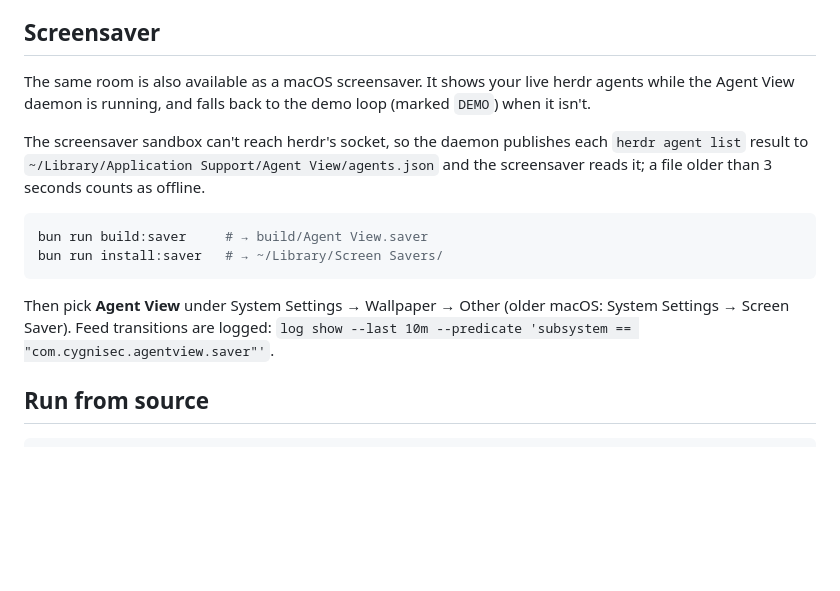
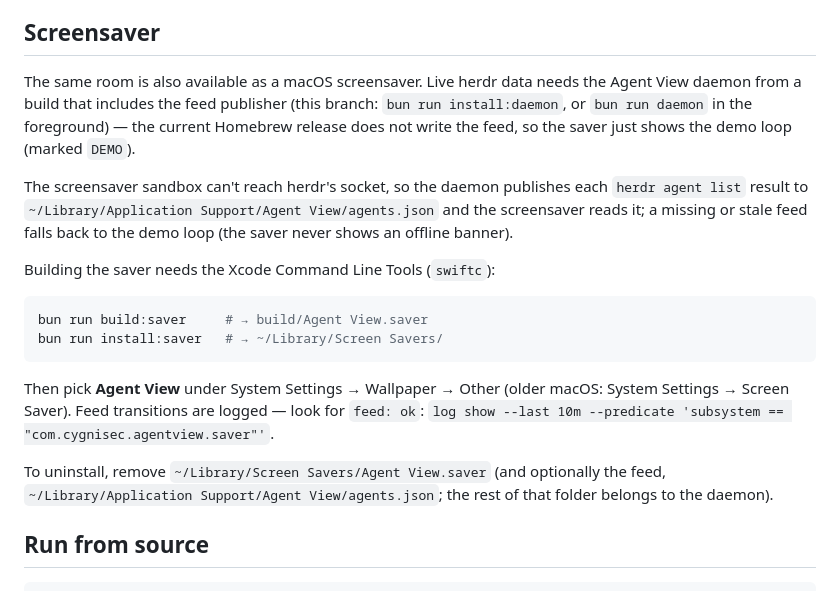
Before and after one commit to HEM42/agent-view, a Markdown page: README.md, the part around the change. GitHub-like rendering; blank space fills up the shorter version.

Commit message:
docs: correct screensaver live-data, uninstall, and build docs

````diff
--- a/README.md
+++ b/README.md
@@ -63,14 +63,19 @@ double-click to focus that agent's pane in herdr.
 
 ## Screensaver
 
-The same room is also available as a macOS screensaver. It shows your
-live herdr agents while the Agent View daemon is running, and falls back
-to the demo loop (marked `DEMO`) when it isn't.
+The same room is also available as a macOS screensaver. Live herdr data
+needs the Agent View daemon from a build that includes the feed publisher
+(this branch: `bun run install:daemon`, or `bun run daemon` in the
+foreground) — the current Homebrew release does not write the feed, so
+the saver just shows the demo loop (marked `DEMO`).
 
 The screensaver sandbox can't reach herdr's socket, so the daemon publishes
 each `herdr agent list` result to
 `~/Library/Application Support/Agent View/agents.json` and the
-screensaver reads it; a file older than 3 seconds counts as offline.
+screensaver reads it; a missing or stale feed falls back to the demo
+loop (the saver never shows an offline banner).
+
+Building the saver needs the Xcode Command Line Tools (`swiftc`):
 
 ```bash
 bun run build:saver     # → build/Agent View.saver
@@ -79,8 +84,12 @@ bun run install:saver   # → ~/Library/Screen Savers/
 
 Then pick **Agent View** under System Settings → Wallpaper → Other
 (older macOS: System Settings → Screen Saver). Feed transitions are
-logged:
+logged — look for `feed: ok`:
 `log show --last 10m --predicate 'subsystem == "com.cygnisec.agentview.saver"'`.
+
+To uninstall, remove `~/Library/Screen Savers/Agent View.saver` (and
+optionally the feed, `~/Library/Application Support/Agent View/agents.json`;
+the rest of that folder belongs to the daemon).
 
 ## Run from source
 
````
